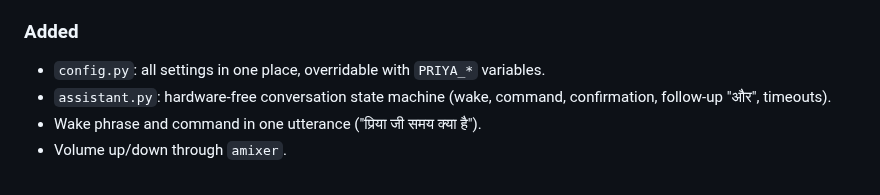
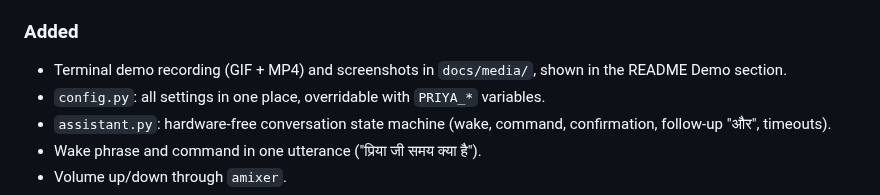
Before and after one commit to bharathkrishna0/PRIYA-Privacy-first-Raspberry-Pi-based-Intelligent-Yielding-AI-Assistant, a Markdown page: CHANGELOG.md, the part around the change. GitHub-like rendering.

```diff
--- a/CHANGELOG.md
+++ b/CHANGELOG.md
@@ -27,6 +27,7 @@ All notable changes are documented here. The format follows
 - Transcripts are logged only at `DEBUG` level.
 
 ### Added
+- Terminal demo recording (GIF + MP4) and screenshots in `docs/media/`, shown in the README Demo section.
 - `config.py`: all settings in one place, overridable with `PRIYA_*` variables.
 - `assistant.py`: hardware-free conversation state machine (wake, command,
   confirmation, follow-up "और", timeouts).
```
Also changed, not shown: README.md (+17 -5 lines), docs/media/shutdown-confirmation.png (added), docs/media/text-mode.png (added), docs/media/wav-transcription.png (added), 2 other files.
